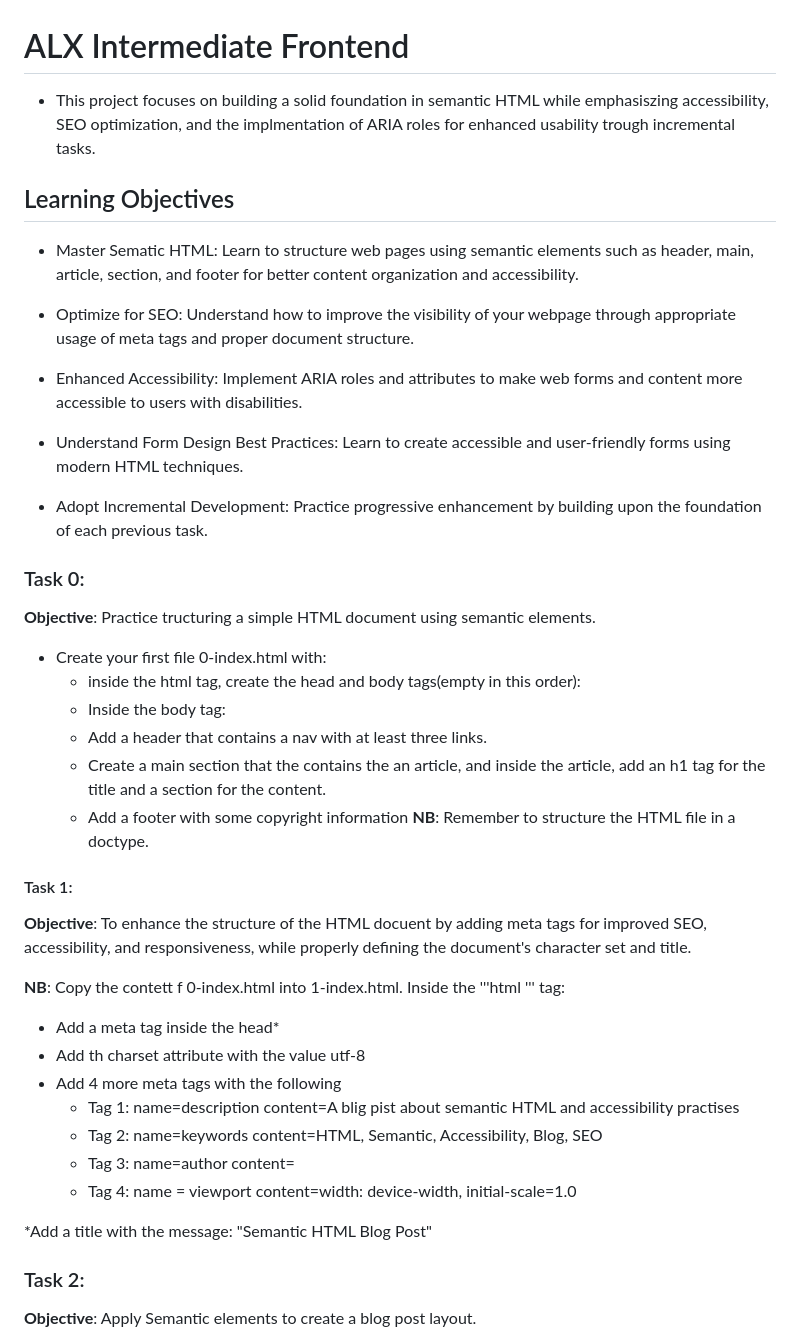
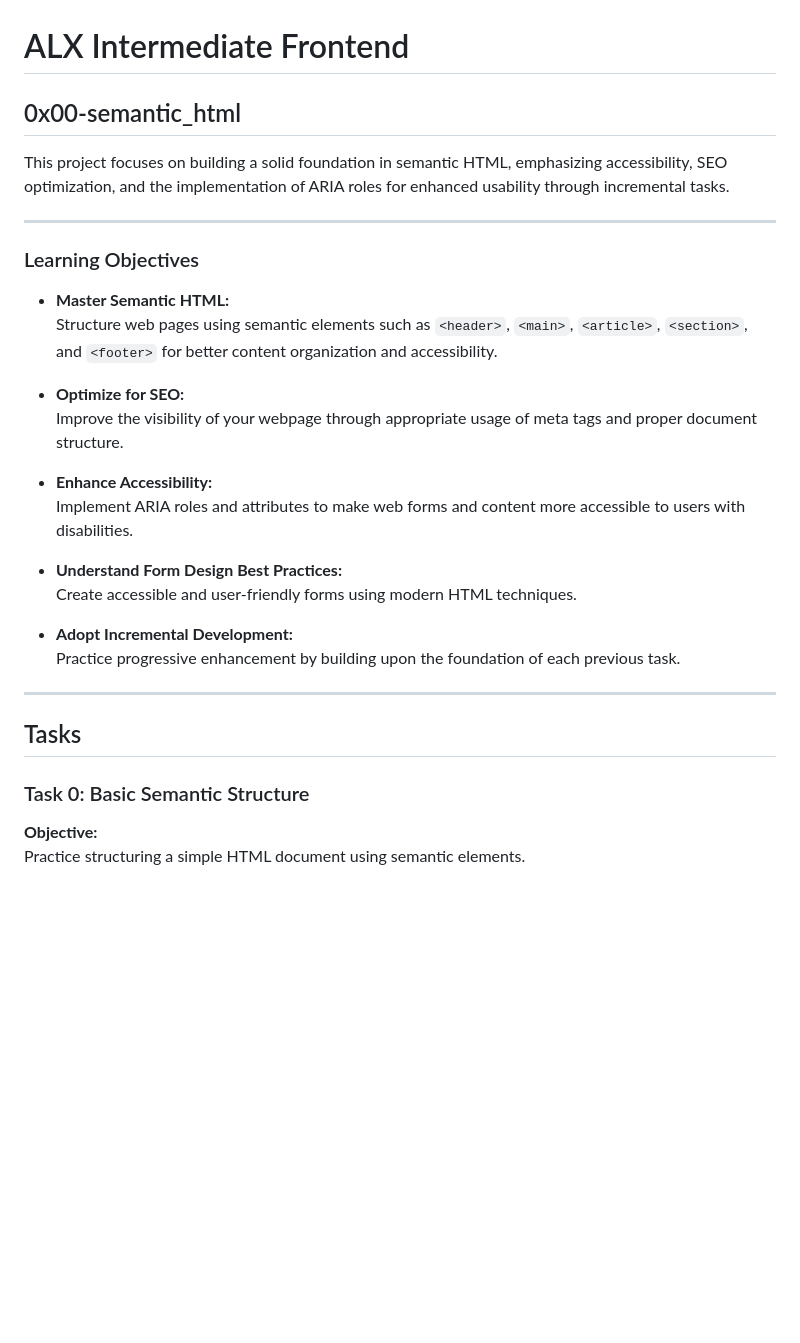
Before and after one commit to Molecule-Cloud/alx-intermediate-frontend, a Markdown page: README.md, the part around one of its changes. GitHub-like rendering; blank space fills up the shorter version.

```diff
--- a/README.md
+++ b/README.md
@@ -1,49 +1,34 @@
 # ALX Intermediate Frontend
 
-* This project focuses on building a solid foundation in semantic HTML while emphasiszing accessibility, SEO optimization, and the implmentation of ARIA roles for enhanced usability trough incremental tasks.
+## 0x00-semantic_html
 
-## Learning Objectives
-- Master Sematic HTML:
-Learn to structure web pages using semantic elements such as header, main, article, section, and footer for better content organization and accessibility.
+This project focuses on building a solid foundation in semantic HTML, emphasizing accessibility, SEO optimization, and the implementation of ARIA roles for enhanced usability through incremental tasks.
 
-- Optimize for SEO:
-Understand how to improve the visibility of your webpage through appropriate usage of meta tags and proper document structure.
+---
 
-- Enhanced Accessibility:
-Implement ARIA roles and attributes to make web forms and content more accessible to users with disabilities.
+### Learning Objectives
 
-- Understand Form Design Best Practices:
-Learn to create accessible and user-friendly forms using modern HTML techniques.
+- **Master Semantic HTML:**
+  Structure web pages using semantic elements such as `<header>`, `<main>`, `<article>`, `<section>`, and `<footer>` for better content organization and accessibility.
 
-- Adopt Incremental Development:
-Practice progressive enhancement by building upon the foundation of each previous task.
+- **Optimize for SEO:**
+  Improve the visibility of your webpage through appropriate usage of meta tags and proper document structure.
 
-### Task 0:
-__Objective__: Practice tructuring a simple HTML document using semantic elements.
+- **Enhance Accessibility:**
+  Implement ARIA roles and attributes to make web forms and content more accessible to users with disabilities.
 
-* Create your first file 0-index.html with:
-	* inside the html tag, create the head and body tags(empty in this order):
-	* Inside the body tag:
-	* Add a header that contains a nav with at least three links.
-	* Create a main section that the contains the an article, and inside the article, add an h1 tag for the title and a section for the content.
-	* Add a footer with some copyright information
-**NB**: Remember to structure the HTML file in a doctype.
+- **Understand Form Design Best Practices:**
+  Create accessible and user-friendly forms using modern HTML techniques.
 
+- **Adopt Incremental Development:**
+  Practice progressive enhancement by building upon the foundation of each previous task.
 
-#### Task 1:
-__Objective__: To enhance the structure of the HTML docuent by adding meta tags for improved SEO, accessibility, and responsiveness, while properly defining the document's character set and title.
+---
 
-**NB**: Copy the contett f 0-index.html into 1-index.html. Inside the '''html <head>''' tag:
-* Add a meta tag inside the head*
-* Add th charset attribute with the value utf-8
-* Add 4 more meta tags with the following
-	* Tag 1: name=description content=A blig pist about semantic HTML and accessibility practises
-	* Tag 2: name=keywords content=HTML, Semantic, Accessibility, Blog, SEO
-	* Tag 3: name=author content=
-	* Tag 4: name = viewport content=width: device-width, initial-scale=1.0
+## Tasks
 
-*Add a title with the message: "Semantic HTML Blog Post"
+### Task 0: Basic Semantic Structure
 
-### Task 2:
-__Objective__: Apply Semantic elements to create a blog post layout.
+**Objective:**
+Practice structuring a simple HTML document using semantic elements.
 
```
Also changed, not shown: other parts of README.md (+101 -60 lines).
